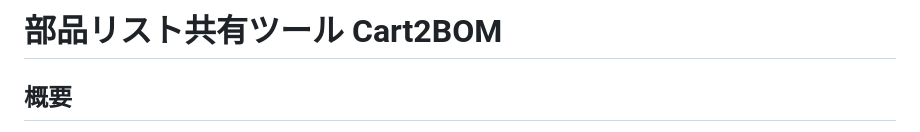
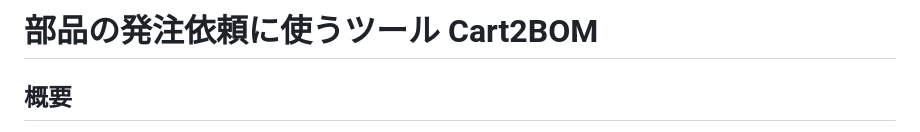
Before and after one commit to masa2429/cart2bom, a Markdown page: docs/wiki-draft.md, the part around the change. Drawn GitHub-style.

Commit message:
docs(wiki): タイトルを部内での用途が伝わる表現にする

```diff
--- a/docs/wiki-draft.md
+++ b/docs/wiki-draft.md
@@ -1,4 +1,4 @@
-# 部品リスト共有ツール Cart2BOM
+# 部品の発注依頼に使うツール Cart2BOM
 
 ## 概要
 
```
